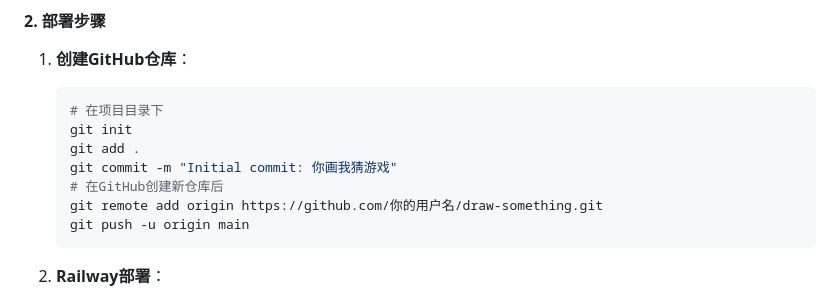
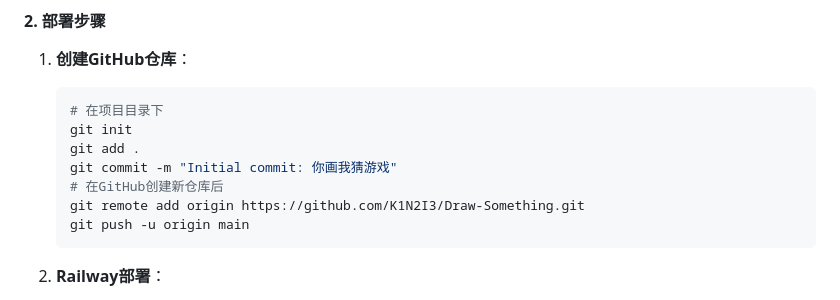
Before and after one commit to K1N2I3/Draw-Something, a Markdown page: 部署指南.md, the part around the change. Drawn GitHub-style.

Commit message:
Initial commit: 你画我猜游戏

````diff
--- a/部署指南.md
+++ b/部署指南.md
@@ -16,7 +16,7 @@
    git add .
    git commit -m "Initial commit: 你画我猜游戏"
    # 在GitHub创建新仓库后
-   git remote add origin https://github.com/你的用户名/draw-something.git
+   git remote add origin https://github.com/K1N2I3/Draw-Something.git
    git push -u origin main
    ```
 
````
